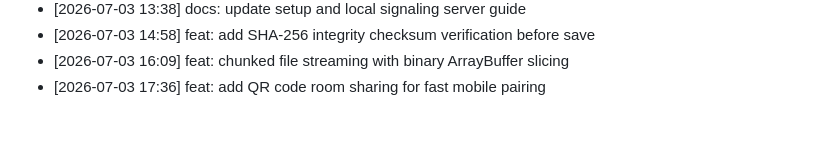
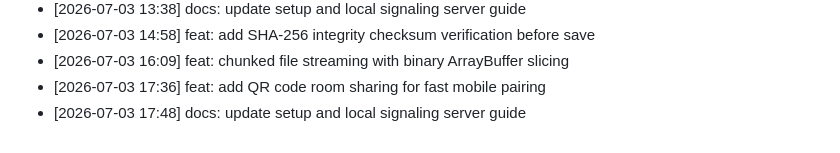
Before and after one commit to innocous06/HyperShare, a Markdown page: CHANGELOG.md, the part around the change. GitHub-like rendering.

Commit message:
docs: update setup and local signaling server guide

```diff
--- a/CHANGELOG.md
+++ b/CHANGELOG.md
@@ -252,3 +252,4 @@
 - [2026-07-03 14:58] feat: add SHA-256 integrity checksum verification before save
 - [2026-07-03 16:09] feat: chunked file streaming with binary ArrayBuffer slicing
 - [2026-07-03 17:36] feat: add QR code room sharing for fast mobile pairing
+- [2026-07-03 17:48] docs: update setup and local signaling server guide
```
